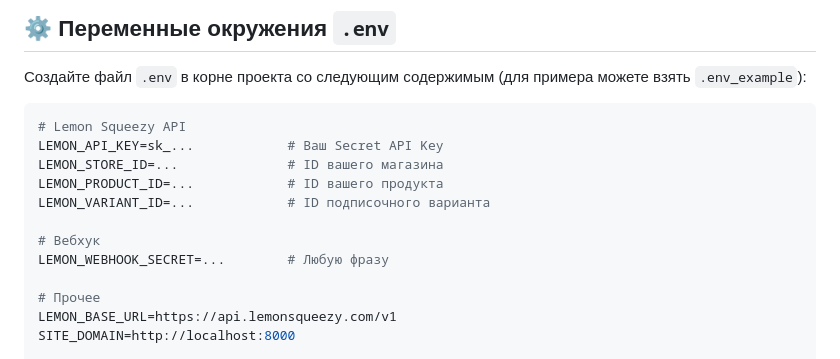
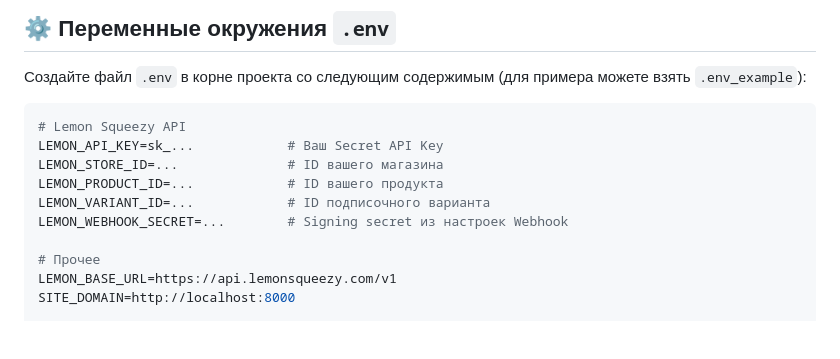
Before and after one commit to belyashnikovatn/lemon_django, a Markdown page: README.md, the part around the change. Drawn GitHub-style; blank space fills up the shorter version.

Commit message:
fix: update README.md for clarity and consistency in environment variable instructions

```diff
--- a/README.md
+++ b/README.md
@@ -20,9 +20,7 @@ LEMON_API_KEY=sk_...            # Ваш Secret API Key
 LEMON_STORE_ID=...              # ID вашего магазина
 LEMON_PRODUCT_ID=...            # ID вашего продукта
 LEMON_VARIANT_ID=...            # ID подписочного варианта
-
-# Вебхук
-LEMON_WEBHOOK_SECRET=...        # Любую фразу
+LEMON_WEBHOOK_SECRET=...        # Signing secret из настроек Webhook
 
 # Прочее
 LEMON_BASE_URL=https://api.lemonsqueezy.com/v1
```
